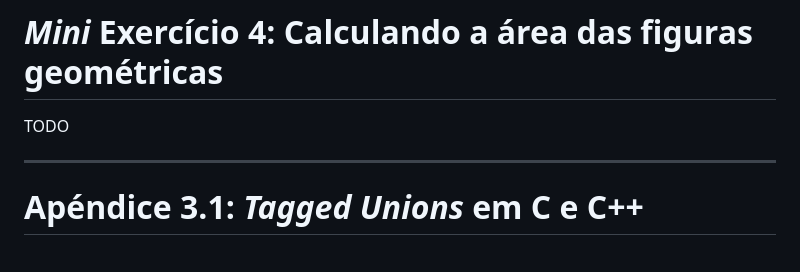
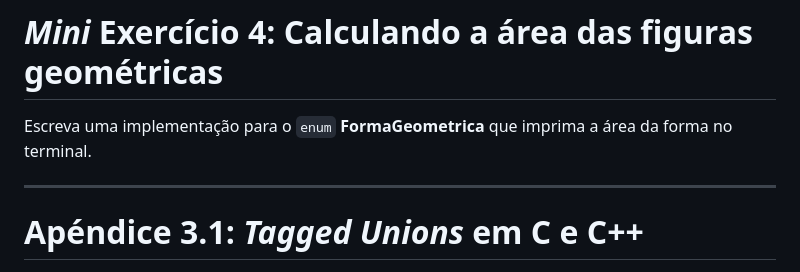
Before and after one commit to Syndelis/minicurso-rust-secomp-2023, a Markdown page: Slides.md, the part around the change. Drawn GitHub-style.

Commit message:
fourth exercise description

```diff
--- a/Slides.md
+++ b/Slides.md
@@ -619,7 +619,7 @@ comando `match`.
 
 # *Mini* Exercício 4: Calculando a área das figuras geométricas
 
-TODO
+Escreva uma implementação para o `enum` **FormaGeometrica** que imprima a área da forma no terminal.
 
 ---
 
```
